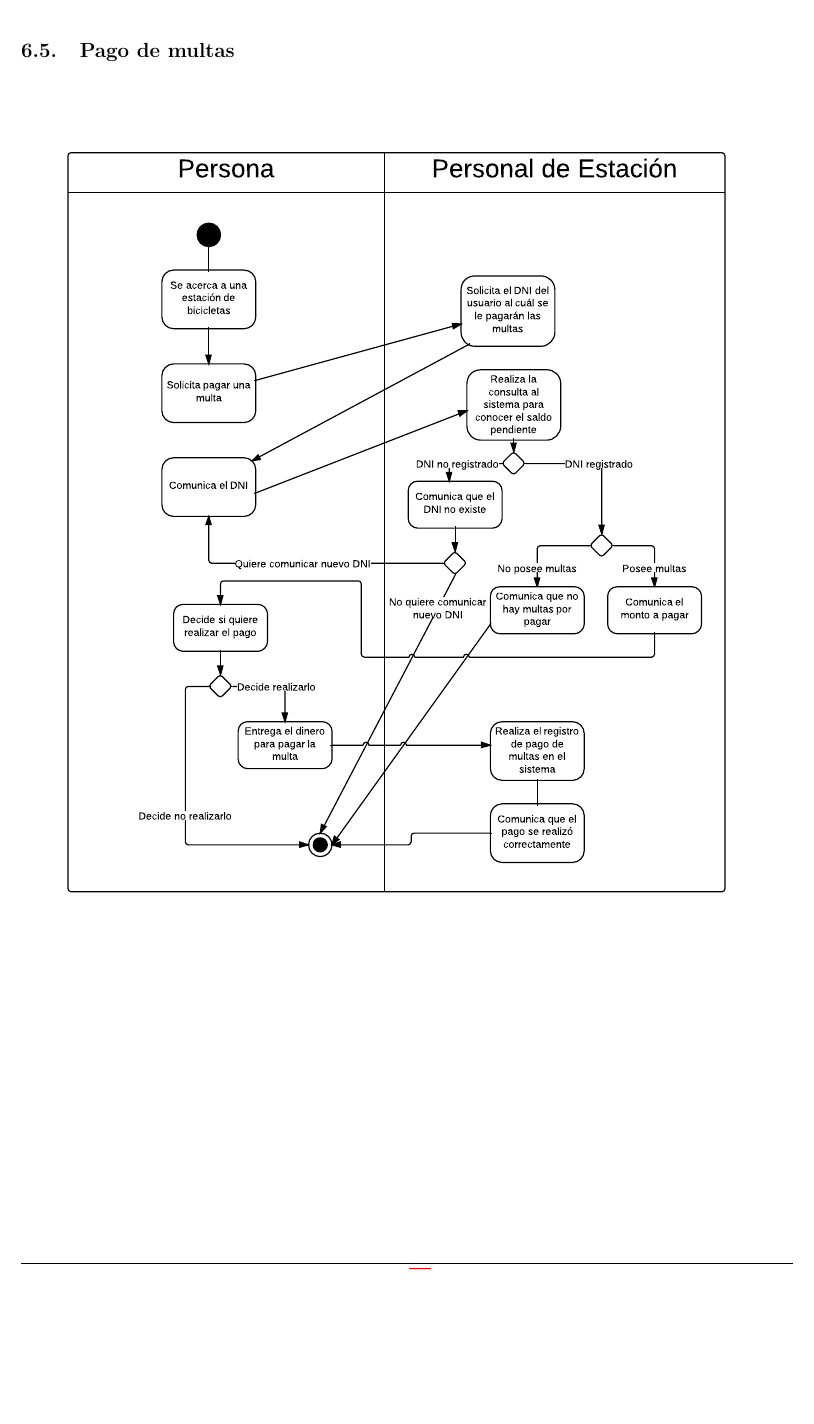
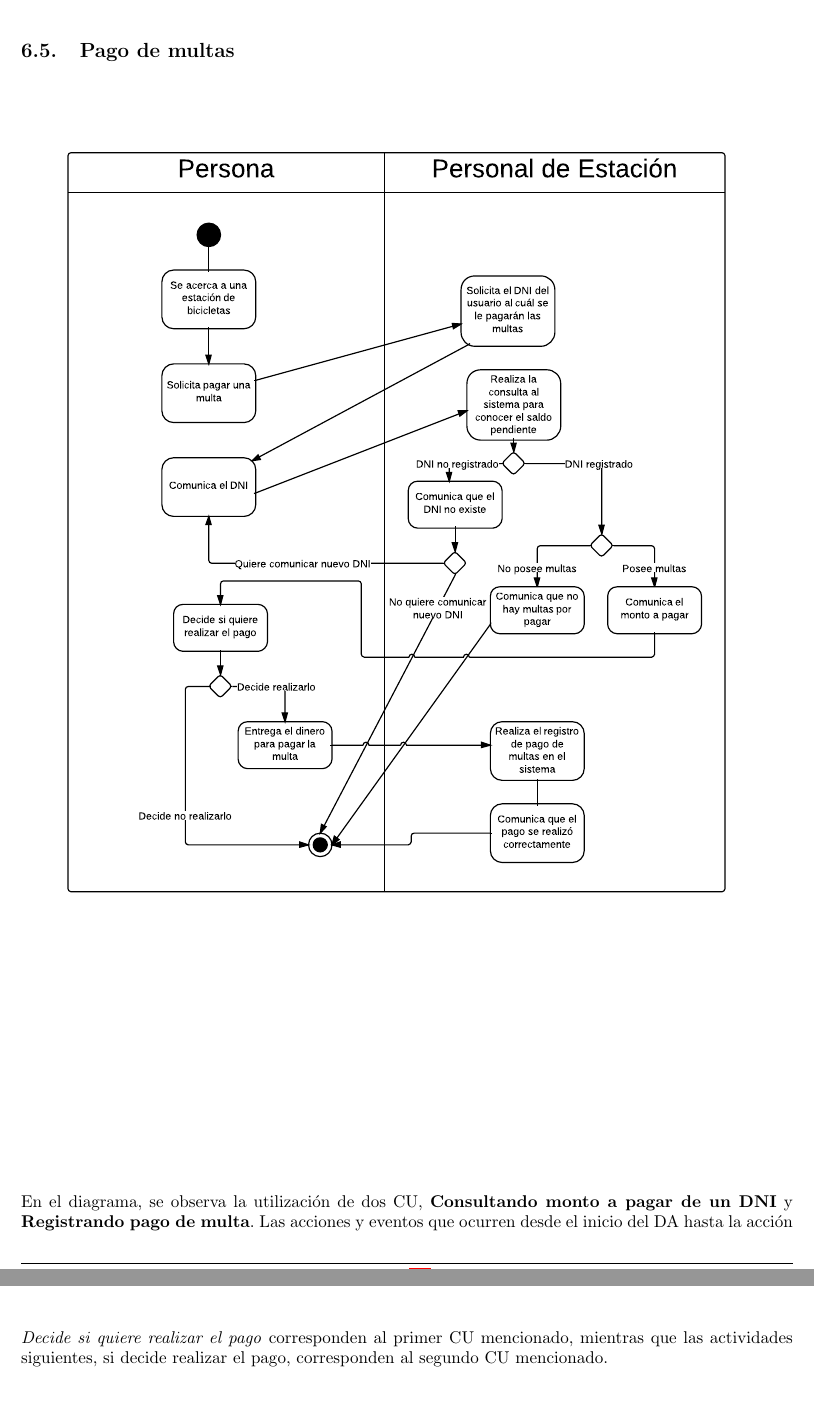
Before and after one commit to LeandroLovisolo/ISW-TP2, a LaTeX document (tex/informe.tex): part of page 27 of 32 before the commit and two parts of pages 27 and 28 of 33 after it, the two joined at a grey line, cut so that both start at the same text, the shorter picture padded with empty space. Compiled offline with pdfLaTeX.

Commit message:
Referencias en CU consultando monto a pagar y registrando pago de multa y detalles en DA relacionado

```diff
--- a/tex/informe.tex
+++ b/tex/informe.tex
@@ -1011,9 +1015,10 @@ Cabe aclarar que estas no son todas las penalizaciones posibles, sino que son ú
 
 
 \subsection{Pago de multas}
-
+\label{sec:da-pago-de-multas}
 \diagramav{da-pago-de-multas}
 
+En el diagrama, se observa la utilización de dos CU, \textbf{Consultando monto a pagar de un DNI} y \textbf{Registrando pago de multa}. Las acciones y eventos que ocurren desde el inicio del DA hasta la acción \textit{Decide si quiere realizar el pago} corresponden al primer CU mencionado, mientras que las actividades siguientes, si decide realizar el pago, corresponden al segundo CU mencionado.
 
 \subsection{Empresa de transporte: retiro de bicicletas}
 \label{sec:da-transporte-retiro}
```
Also changed, not shown: tex/informe.tex (8 more changed lines).
